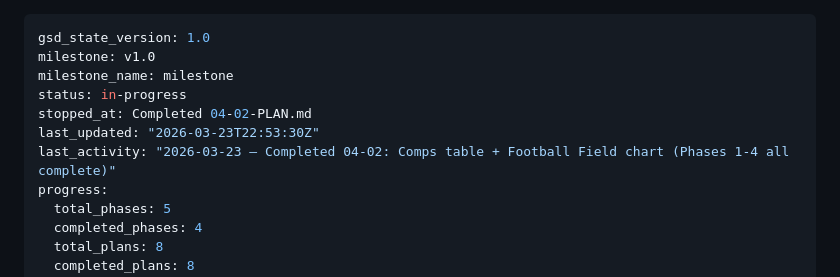
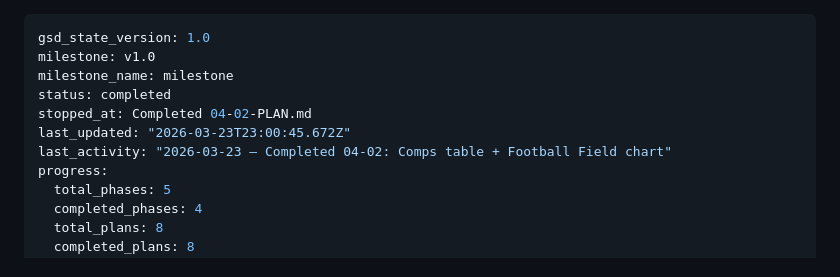
Before and after one commit to delton4/amc-debt-navigator, a Markdown page: .planning/STATE.md, the part around the change. Rendered like a GitHub page.

Commit message:
docs(phase-3,4): complete parallel phase execution

```diff
--- a/.planning/STATE.md
+++ b/.planning/STATE.md
@@ -2,10 +2,10 @@
 gsd_state_version: 1.0
 milestone: v1.0
 milestone_name: milestone
-status: in-progress
+status: completed
 stopped_at: Completed 04-02-PLAN.md
-last_updated: "2026-03-23T22:53:30Z"
-last_activity: "2026-03-23 — Completed 04-02: Comps table + Football Field chart (Phases 1-4 all complete)"
+last_updated: "2026-03-23T23:00:45.672Z"
+last_activity: "2026-03-23 — Completed 04-02: Comps table + Football Field chart"
 progress:
   total_phases: 5
   completed_phases: 4
```
Also changed, not shown: .planning/ROADMAP.md (+2 -2 lines).
